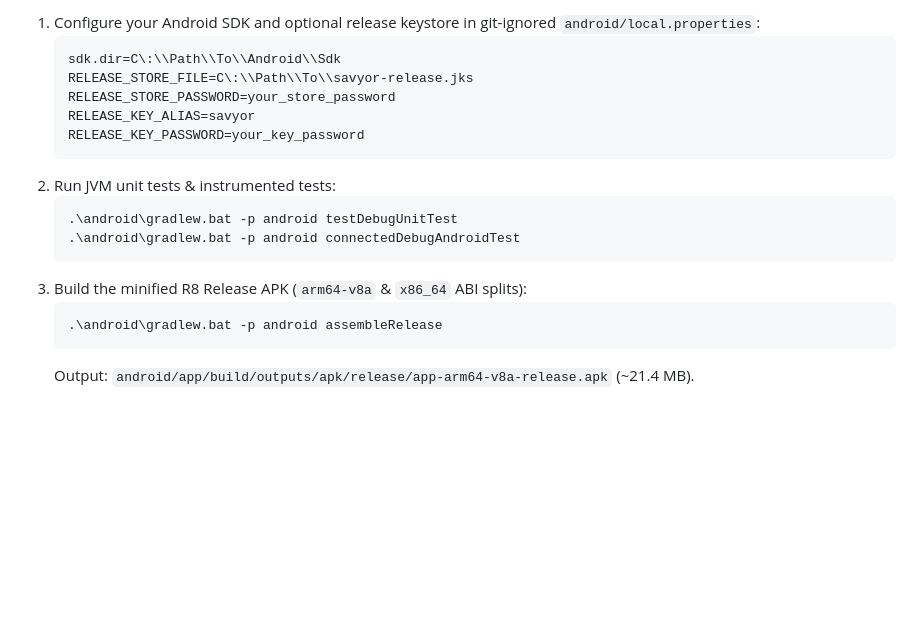
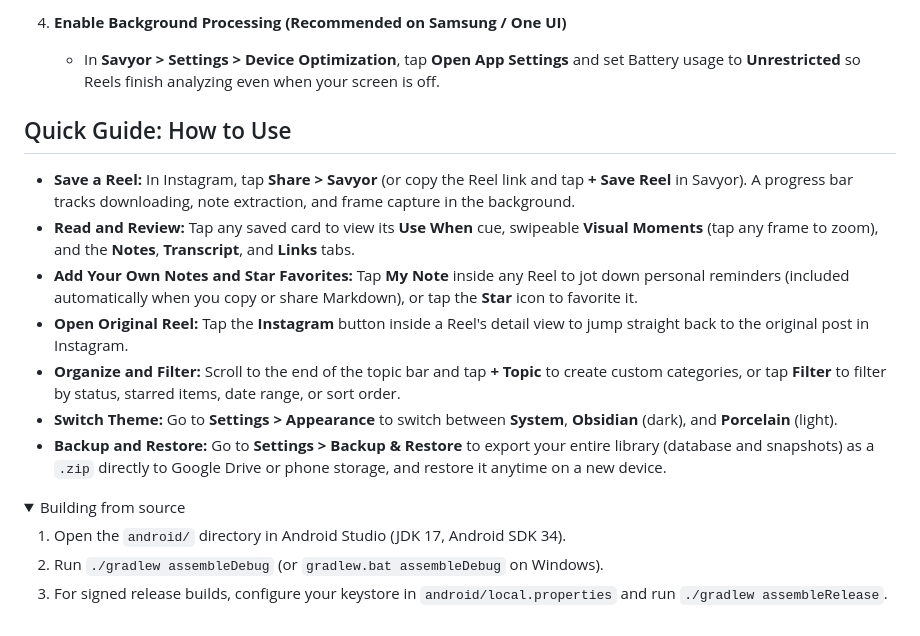
Before and after one commit to k4bi1an/Savyor, a Markdown page: README.md, the part around one of its changes. Drawn GitHub-style; folded sections open; blank space fills up the shorter version.

````diff
--- a/README.md
+++ b/README.md
@@ -54,19 +42,22 @@ See the full 14-page Light & Dark UI showcase in [Savyor_Android_UI_Screenshots.
 
-1. Configure your Android SDK and optional release keystore in git-ignored `android/local.properties`:
-   ```properties
-   sdk.dir=C\:\\Path\\To\\Android\\Sdk
-   RELEASE_STORE_FILE=C\:\\Path\\To\\savyor-release.jks
-   RELEASE_STORE_PASSWORD=your_store_password
-   RELEASE_KEY_ALIAS=savyor
-   RELEASE_KEY_PASSWORD=your_key_password
-   ```
-2. Run JVM unit tests & instrumented tests:
-   ```powershell
-   .\android\gradlew.bat -p android testDebugUnitTest
-   .\android\gradlew.bat -p android connectedDebugAndroidTest
-   ```
-3. Build the minified R8 Release APK (`arm64-v8a` & `x86_64` ABI splits):
-   ```powershell
-   .\android\gradlew.bat -p android assembleRelease
-   ```
-   Output: `android/app/build/outputs/apk/release/app-arm64-v8a-release.apk` (~21.4 MB).
+4. **Enable Background Processing (Recommended on Samsung / One UI)**
+   - In **Savyor > Settings > Device Optimization**, tap **Open App Settings** and set Battery usage to **Unrestricted** so Reels finish analyzing even when your screen is off.
+
+## Quick Guide: How to Use
+
+- **Save a Reel:** In Instagram, tap **Share > Savyor** (or copy the Reel link and tap **+ Save Reel** in Savyor). A progress bar tracks downloading, note extraction, and frame capture in the background.
+- **Read and Review:** Tap any saved card to view its **Use When** cue, swipeable **Visual Moments** (tap any frame to zoom), and the **Notes**, **Transcript**, and **Links** tabs.
+- **Add Your Own Notes and Star Favorites:** Tap **My Note** inside any Reel to jot down personal reminders (included automatically when you copy or share Markdown), or tap the **Star** icon to favorite it.
+- **Open Original Reel:** Tap the **Instagram** button inside a Reel's detail view to jump straight back to the original post in Instagram.
+- **Organize and Filter:** Scroll to the end of the topic bar and tap **+ Topic** to create custom categories, or tap **Filter** to filter by status, starred items, date range, or sort order.
+- **Switch Theme:** Go to **Settings > Appearance** to switch between **System**, **Obsidian** (dark), and **Porcelain** (light).
+- **Backup and Restore:** Go to **Settings > Backup & Restore** to export your entire library (database and snapshots) as a `.zip` directly to Google Drive or phone storage, and restore it anytime on a new device.
+
+<details>
+<summary>Building from source</summary>
+
+1. Open the `android/` directory in Android Studio (JDK 17, Android SDK 34).
+2. Run `./gradlew assembleDebug` (or `gradlew.bat assembleDebug` on Windows).
+3. For signed release builds, configure your keystore in `android/local.properties` and run `./gradlew assembleRelease`.
+
+</details>
````
Also changed, not shown: other parts of README.md (+30 -42 lines), docs/assets/detail_obsidian.png (added), docs/assets/home_obsidian.png (added), docs/assets/settings_obsidian.png (added).
